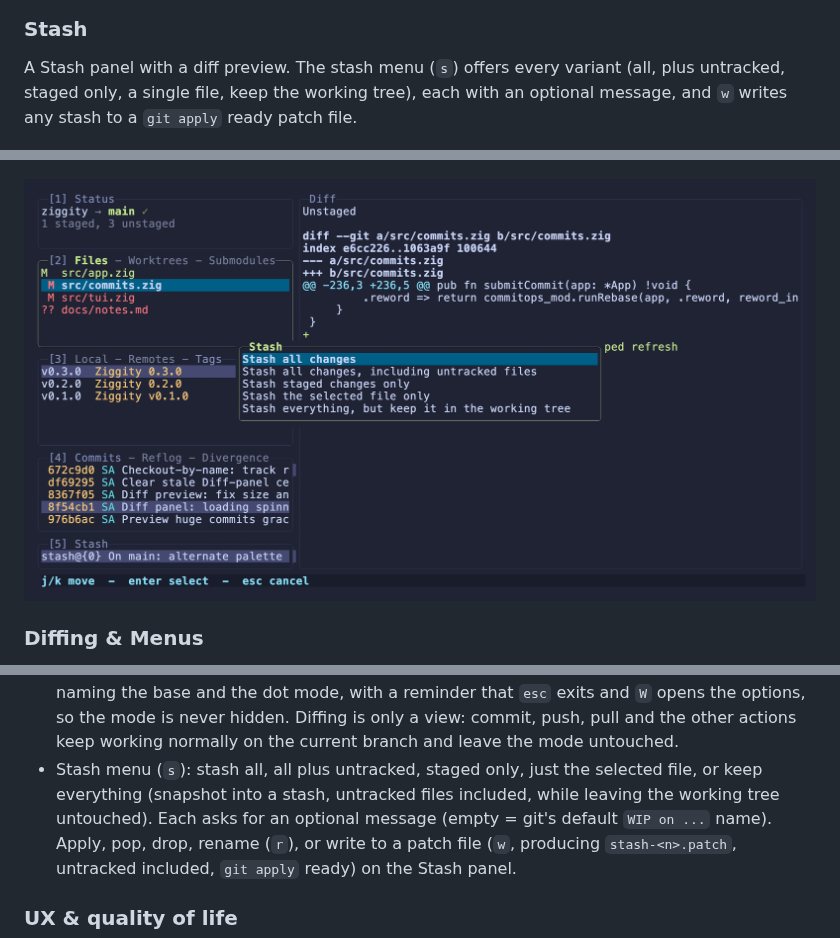
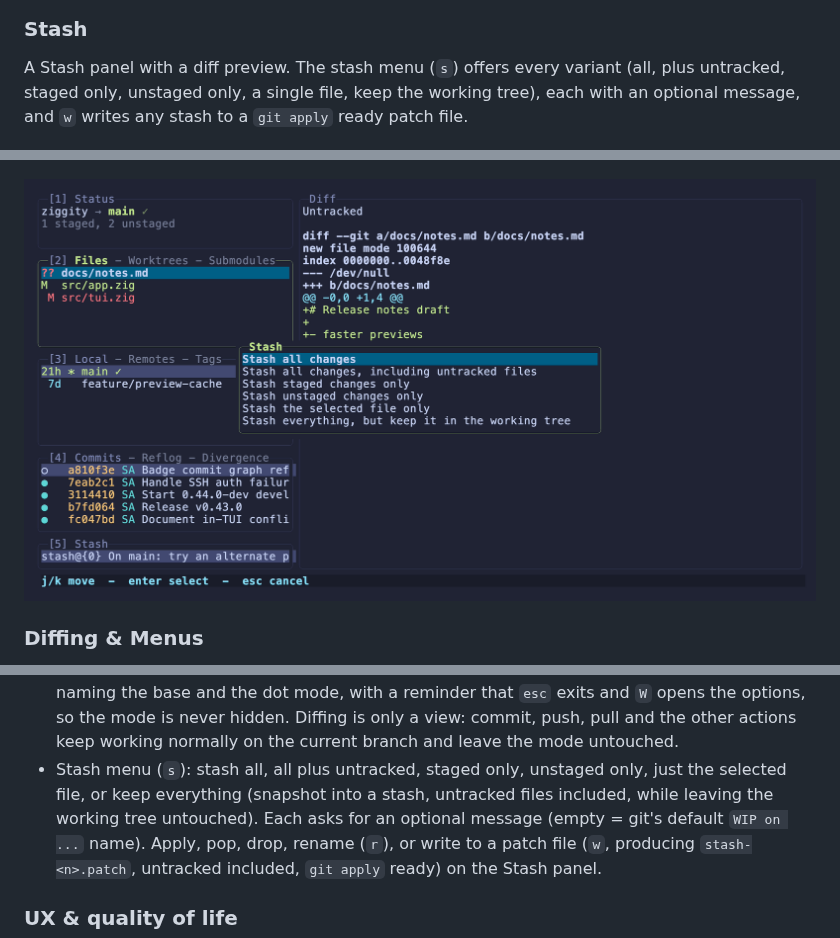
Before and after one commit to simoarpe/ziggity, a Markdown page: docs/features.md, 3 parts joined by grey strips. GitHub-like rendering; pictures changed too: docs/screenshots/12-stash-menu.png.

Commit message:
Add unstaged-only stash option

```diff
--- a/docs/features.md
+++ b/docs/features.md
@@ -144,9 +144,9 @@ tags with their messages.
 ### Stash
 
 A Stash panel with a diff preview. The stash menu (`s`) offers every variant
-(all, plus untracked, staged only, a single file, keep the working tree),
-each with an optional message, and `w` writes any stash to a `git apply`
-ready patch file.
+(all, plus untracked, staged only, unstaged only, a single file, keep the
+working tree), each with an optional message, and `w` writes any stash to a
+`git apply` ready patch file.
 
 ![Stash panel](screenshots/07-stash.png)
 
@@ -357,9 +357,9 @@ The animation itself is in the [README](../README.md).
   a reminder that `esc` exits and `W` opens the options, so the mode is never
   hidden. Diffing is only a view: commit, push, pull and the other actions
   keep working normally on the current branch and leave the mode untouched.
-- Stash menu (`s`): stash all, all plus untracked, staged only, just the
-  selected file, or keep everything (snapshot into a stash, untracked files
-  included, while leaving the working tree untouched). Each asks for an
+- Stash menu (`s`): stash all, all plus untracked, staged only, unstaged only,
+  just the selected file, or keep everything (snapshot into a stash, untracked
+  files included, while leaving the working tree untouched). Each asks for an
   optional message (empty = git's default `WIP on ...` name). Apply, pop,
   drop, rename (`r`), or write to a patch file (`w`, producing
   `stash-<n>.patch`, untracked included, `git apply` ready) on the Stash
```
Also changed, not shown: 2 other files.
